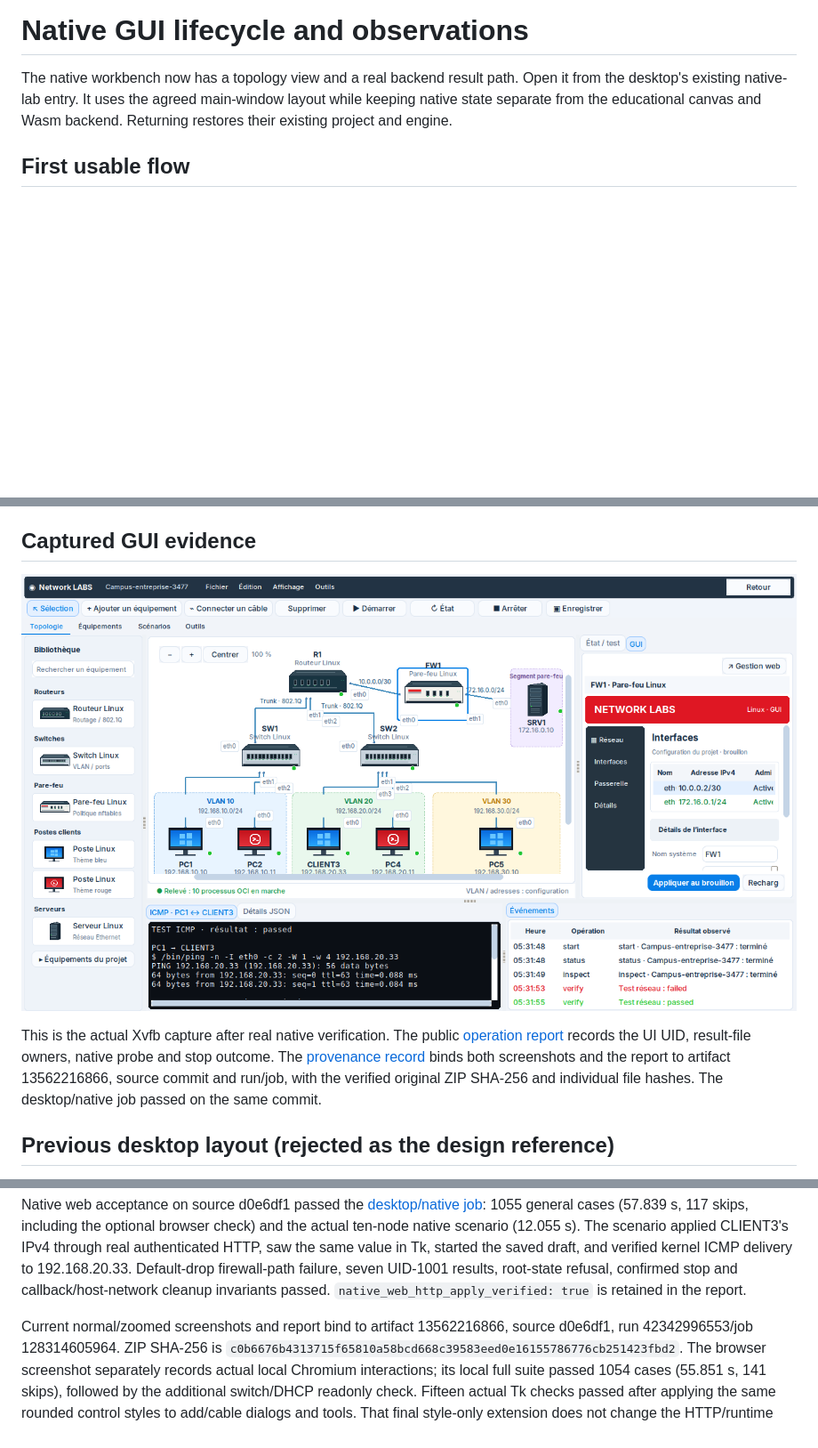
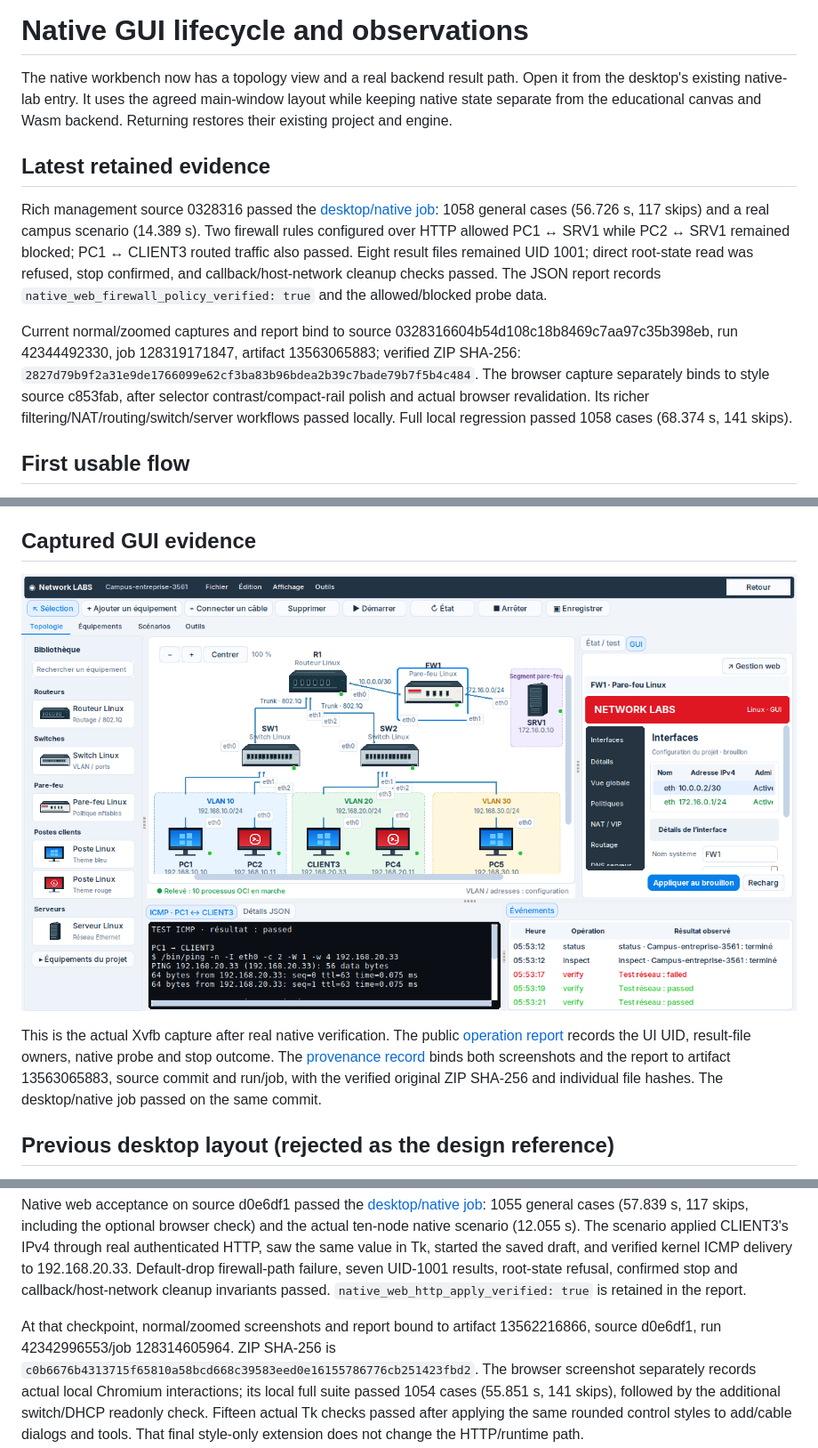
Before and after one commit to sou1915/Network-LABS, a Markdown page: docs/NATIVE_GUI_FLOW.md, 3 parts joined by grey strips. Shown at 89% size. Rendered like a GitHub page; pictures changed too: docs/images/native-gui-running.png; blank space fills up the shorter version.

Commit message:
Retain real web-configured firewall allow and deny evidence [skip ci]

```diff
--- a/docs/NATIVE_GUI_FLOW.md
+++ b/docs/NATIVE_GUI_FLOW.md
@@ -4,6 +4,26 @@ The native workbench now has a topology view and a real backend result path.
 Open it from the desktop's existing native-lab entry. It uses the agreed
 main-window layout while keeping native state separate from the educational
 canvas and Wasm backend. Returning restores their existing project and engine.
+
+## Latest retained evidence
+
+Rich management source 0328316 passed the
+[desktop/native job](https://github.com/sou1915/Network-LABS/actions/runs/42344492330/job/128319171847):
+1058 general cases (56.726 s, 117 skips) and a real campus scenario (14.389 s).
+Two firewall rules configured over HTTP allowed PC1 ↔ SRV1 while PC2 ↔ SRV1
+remained blocked; PC1 ↔ CLIENT3 routed traffic also passed. Eight result files
+remained UID 1001; direct root-state read was refused, stop confirmed, and
+callback/host-network cleanup checks passed. The JSON report records
+`native_web_firewall_policy_verified: true` and the allowed/blocked probe data.
+
+Current normal/zoomed captures and report bind to source
+0328316604b54d108c18b8469c7aa97c35b398eb, run 42344492330, job 128319171847,
+artifact 13563065883; verified ZIP SHA-256:
+`2827d79b9f2a31e9de1766099e62cf3ba83b96bdea2b39c7bade79b7f5b4c484`.
+The browser capture separately binds to style source c853fab, after selector
+contrast/compact-rail polish and actual browser revalidation. Its richer
+filtering/NAT/routing/switch/server workflows passed locally. Full local
+regression passed 1058 cases (68.374 s, 141 skips).
 
 ## First usable flow
 
@@ -94,7 +114,7 @@ This is the actual Xvfb capture after real native verification.
 The public [operation report](images/native-gui-result.json) records the UI UID,
 result-file owners, native probe and stop outcome. The
 [provenance record](images/native-gui-provenance.json) binds both screenshots and the report to
-artifact 13562216866, source commit and run/job, with the verified original ZIP
+artifact 13563065883, source commit and run/job, with the verified original ZIP
 SHA-256 and individual file hashes. The desktop/native job passed on the same commit.
 
 ## Previous desktop layout (rejected as the design reference)
@@ -570,7 +590,7 @@ Default-drop firewall-path failure, seven UID-1001 results, root-state refusal,
 confirmed stop and callback/host-network cleanup invariants passed.
 `native_web_http_apply_verified: true` is retained in the report.
 
-Current normal/zoomed screenshots and report bind to artifact 13562216866,
+At that checkpoint, normal/zoomed screenshots and report bound to artifact 13562216866,
 source d0e6df1, run 42342996553/job 128314605964. ZIP SHA-256 is
 `c0b6676b4313715f65810a58bcd668c39583eed0e16155786776cb251423fbd2`.
 The browser screenshot separately records actual local Chromium interactions;
```
Also changed, not shown: docs/CODEX_HANDOFF.md (+7 -0 lines), docs/images/native-gui-zoomed.png, 2 other files.
